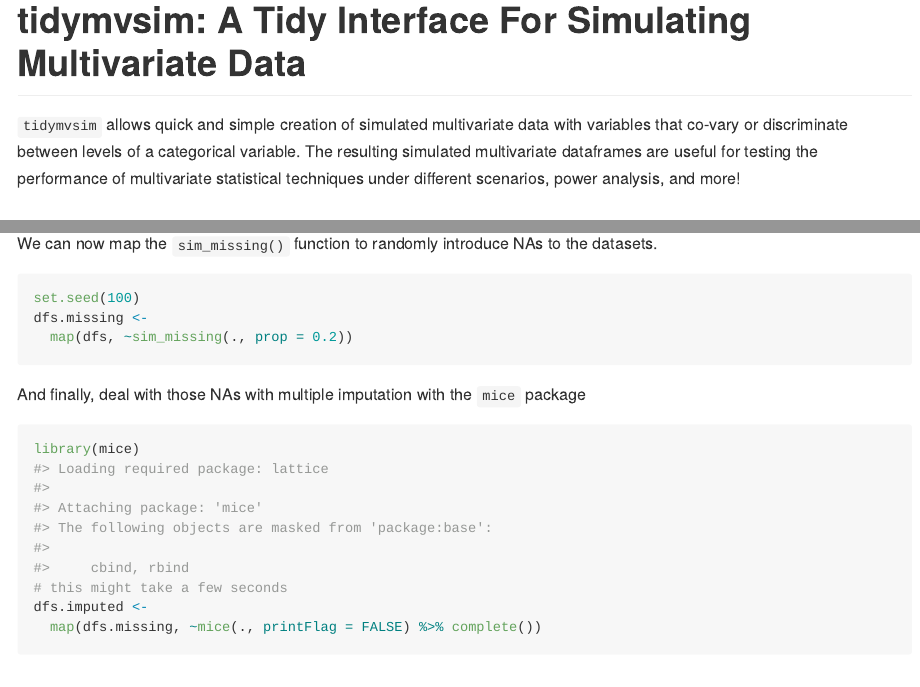
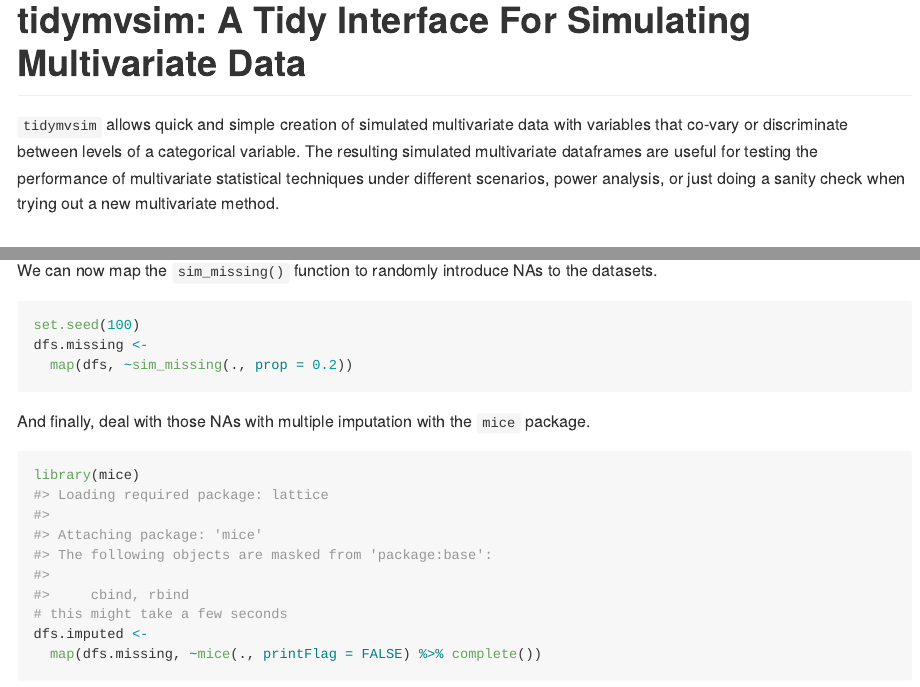
Before and after one commit to Aariq/holodeck, an R Markdown document (README.Rmd): the page in a window 1100 px wide, from its top, and a second part further down, joined at a grey line. The pictures show the output file README.md that the author committed with the source, drawn offline in the style of GitHub; badge pictures from the web are left out.

Commit message:
minor update to readme

````diff
--- a/README.Rmd
+++ b/README.Rmd
@@ -16,7 +16,7 @@
 
 # tidymvsim: A Tidy Interface For Simulating Multivariate Data
 
-`tidymvsim` allows quick and simple creation of simulated multivariate data with variables that co-vary or discriminate between levels of a categorical variable.  The resulting simulated multivariate dataframes are useful for testing the performance of multivariate statistical techniques under different scenarios, power analysis, and more!
+`tidymvsim` allows quick and simple creation of simulated multivariate data with variables that co-vary or discriminate between levels of a categorical variable.  The resulting simulated multivariate dataframes are useful for testing the performance of multivariate statistical techniques under different scenarios, power analysis, or just doing a sanity check when trying out a new multivariate method.
 
 ## Installation
 
@@ -107,7 +107,7 @@
   map(dfs, ~sim_missing(., prop = 0.2))
 ```
 
-And finally, deal with those NAs with multiple imputation with the `mice` package
+And finally, deal with those NAs with multiple imputation with the `mice` package.
 
 ```{r warning=FALSE}
 library(mice)
````
Also changed, not shown: README.md.
